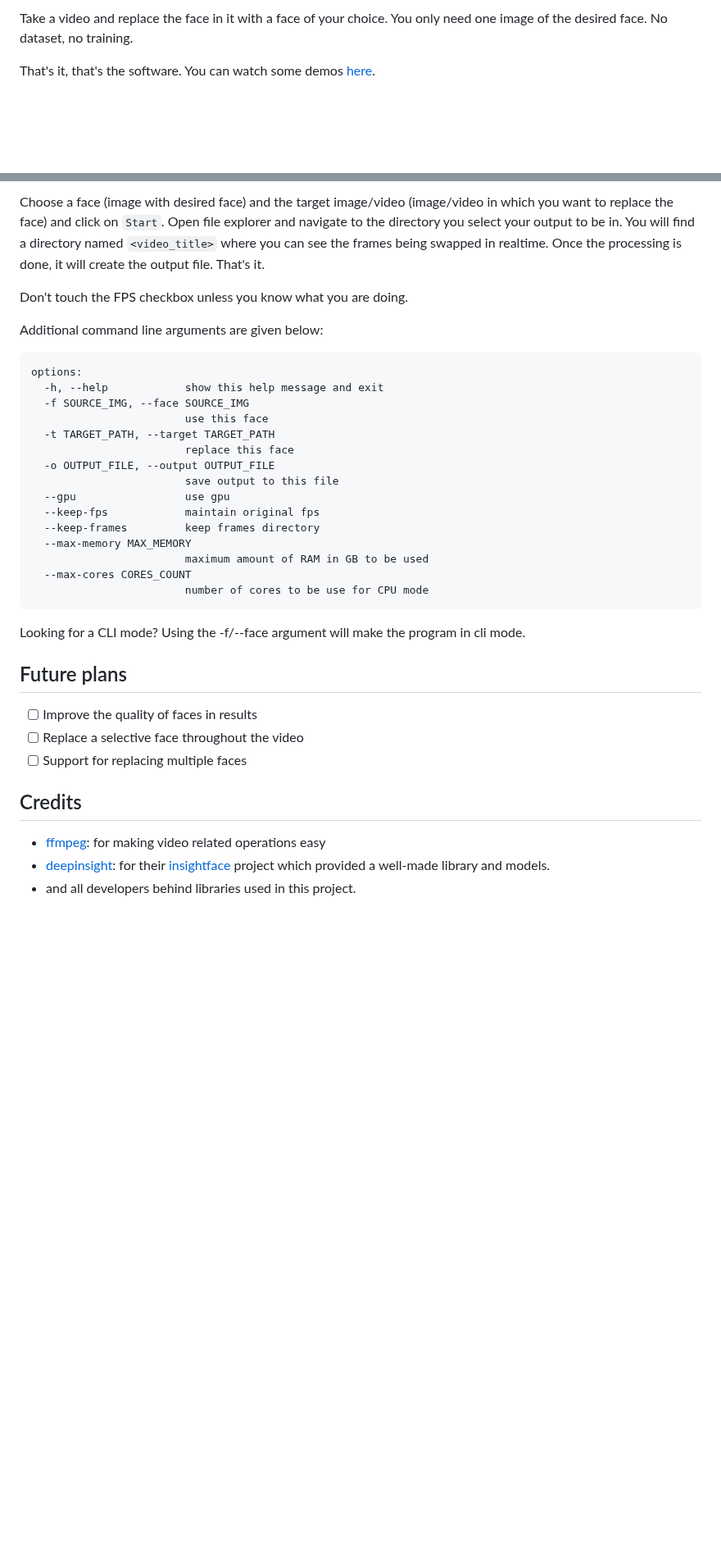
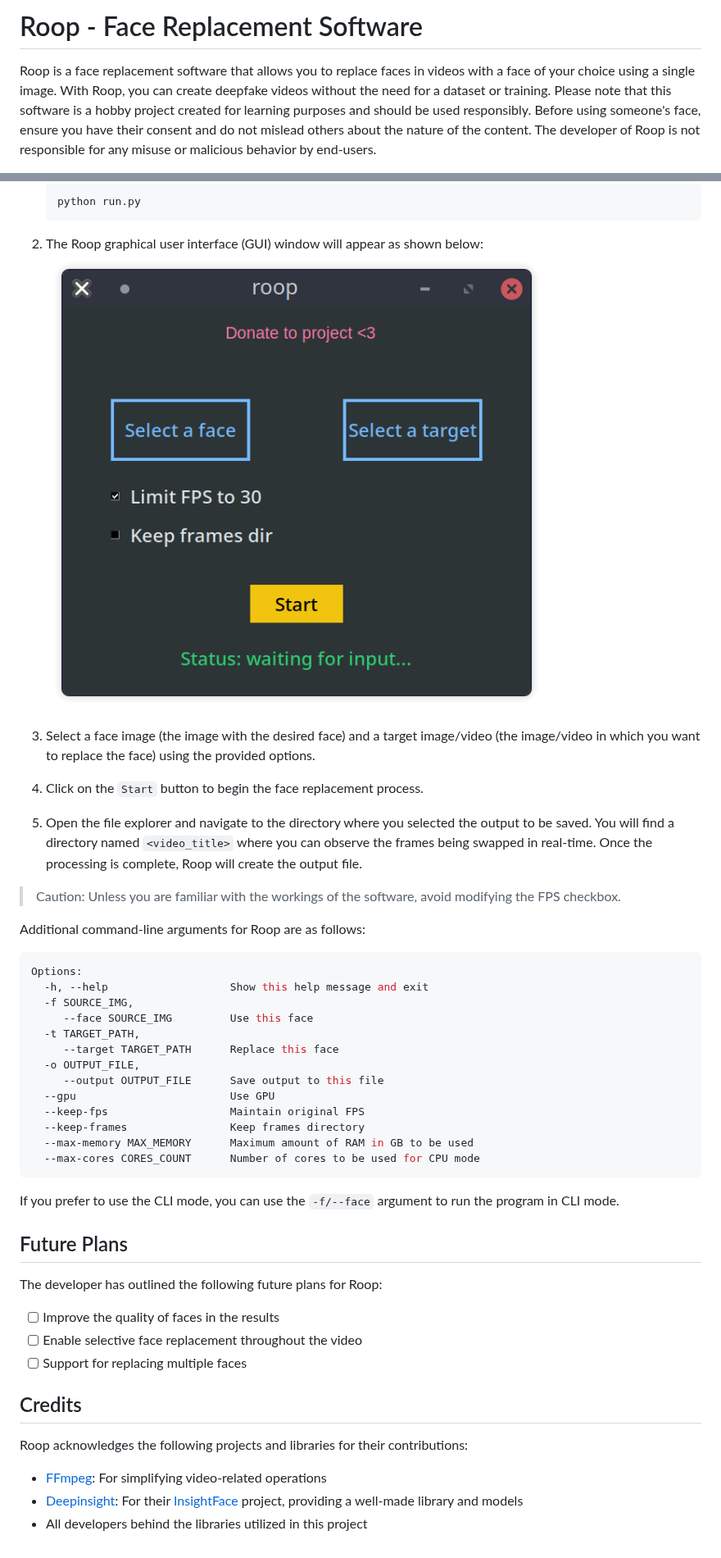
Before and after one commit to s0md3v/roop, a Markdown page: README.md, 2 parts joined by grey strips. Shown at 82% size. Rendered like a GitHub page; blank space fills up the shorter version.

Commit message:
📝 Rewrites README docs

````diff
--- a/README.md
+++ b/README.md
@@ -1,4 +1,4 @@
-Take a video and replace the face in it with a face of your choice. You only need one image of the desired face. No dataset, no training.
+# Roop - Face Replacement Software
 
-That's it, that's the software. You can watch some demos [here](https://drive.google.com/drive/folders/1KHv8n_rd3Lcr2v7jBq1yPSTWM554Gq8e?usp=sharing).
+Roop is a face replacement software that allows you to replace faces in videos with a face of your choice using a single image. With Roop, you can create deepfake videos without the need for a dataset or training. Please note that this software is a hobby project created for learning purposes and should be used responsibly. Before using someone's face, ensure you have their consent and do not mislead others about the nature of the content. The developer of Roop is not responsible for any misuse or malicious behavior by end-users.
 
@@ -27,36 +32,51 @@ Executing `python run.py` command will launch this window:
 
-Choose a face (image with desired face) and the target image/video (image/video in which you want to replace the face) and click on `Start`. Open file explorer and navigate to the directory you select your output to be in. You will find a directory named `<video_title>` where you can see the frames being swapped in realtime. Once the processing is done, it will create the output file. That's it.
+   ```shell
+   python run.py
+   ```
 
-Don't touch the FPS checkbox unless you know what you are doing.
+2. The Roop graphical user interface (GUI) window will appear as shown below:
+   ![GUI Demo](/docs/gui-demo.png)
 
-Additional command line arguments are given below:
+3. Select a face image (the image with the desired face) and a target image/video (the image/video in which you want to replace the face) using the provided options.
 
-```
-options:
-  -h, --help            show this help message and exit
-  -f SOURCE_IMG, --face SOURCE_IMG
-                        use this face
-  -t TARGET_PATH, --target TARGET_PATH
-                        replace this face
-  -o OUTPUT_FILE, --output OUTPUT_FILE
-                        save output to this file
-  --gpu                 use gpu
-  --keep-fps            maintain original fps
-  --keep-frames         keep frames directory
-  --max-memory MAX_MEMORY
-                        maximum amount of RAM in GB to be used
-  --max-cores CORES_COUNT
-                        number of cores to be use for CPU mode
+4. Click on the `Start` button to begin the face replacement process.
+
+5. Open the file explorer and navigate to the directory where you selected the output to be saved. You will find a directory named `<video_title>` where you can observe the frames being swapped in real-time. Once the processing is complete, Roop will create the output file.
+
+> Caution: Unless you are familiar with the workings of the software, avoid modifying the FPS checkbox.
+
+Additional command-line arguments for Roop are as follows:
+
+```shell
+Options:
+  -h, --help                   Show this help message and exit
+  -f SOURCE_IMG,
+     --face SOURCE_IMG         Use this face
+  -t TARGET_PATH,
+     --target TARGET_PATH      Replace this face
+  -o OUTPUT_FILE,
+     --output OUTPUT_FILE      Save output to this file
+  --gpu                        Use GPU
+  --keep-fps                   Maintain original FPS
+  --keep-frames                Keep frames directory
+  --max-memory MAX_MEMORY      Maximum amount of RAM in GB to be used
+  --max-cores CORES_COUNT      Number of cores to be used for CPU mode
 ```
 
-Looking for a CLI mode? Using the -f/--face argument will make the program in cli mode.
+If you prefer to use the CLI mode, you can use the `-f/--face` argument to run the program in CLI mode.
 
-## Future plans
-- [ ] Improve the quality of faces in results
-- [ ] Replace a selective face throughout the video
+## Future Plans
+
+The developer has outlined the following future plans for Roop:
+
+- [ ] Improve the quality of faces in the results
+- [ ] Enable selective face replacement throughout the video
 - [ ] Support for replacing multiple faces
 
 ## Credits
-- [ffmpeg](https://ffmpeg.org/): for making video related operations easy
-- [deepinsight](https://github.com/deepinsight): for their [insightface](https://github.com/deepinsight/insightface) project which provided a well-made library and models.
-- and all developers behind libraries used in this project.
+
+Roop acknowledges the following projects and libraries for their contributions:
+
+- [FFmpeg](https://ffmpeg.org/): For simplifying video-related operations
+- [Deepinsight](https://github.com/deepinsight): For their [InsightFace](https://github.com/deepinsight/insightface) project, providing a well-made library and models
+- All developers behind the libraries utilized in this project
````
Also changed, not shown: other parts of README.md (+17 -12 lines).
